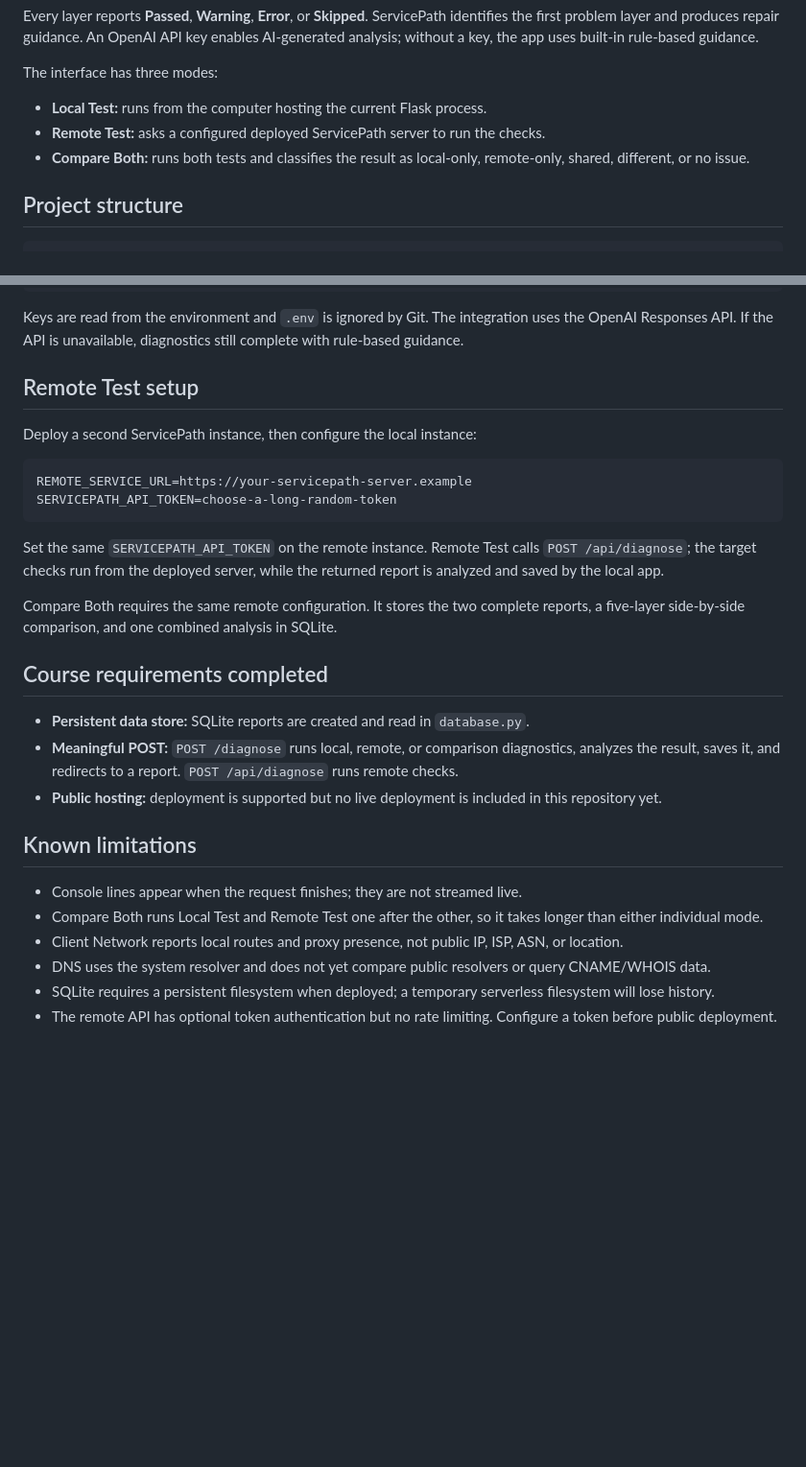
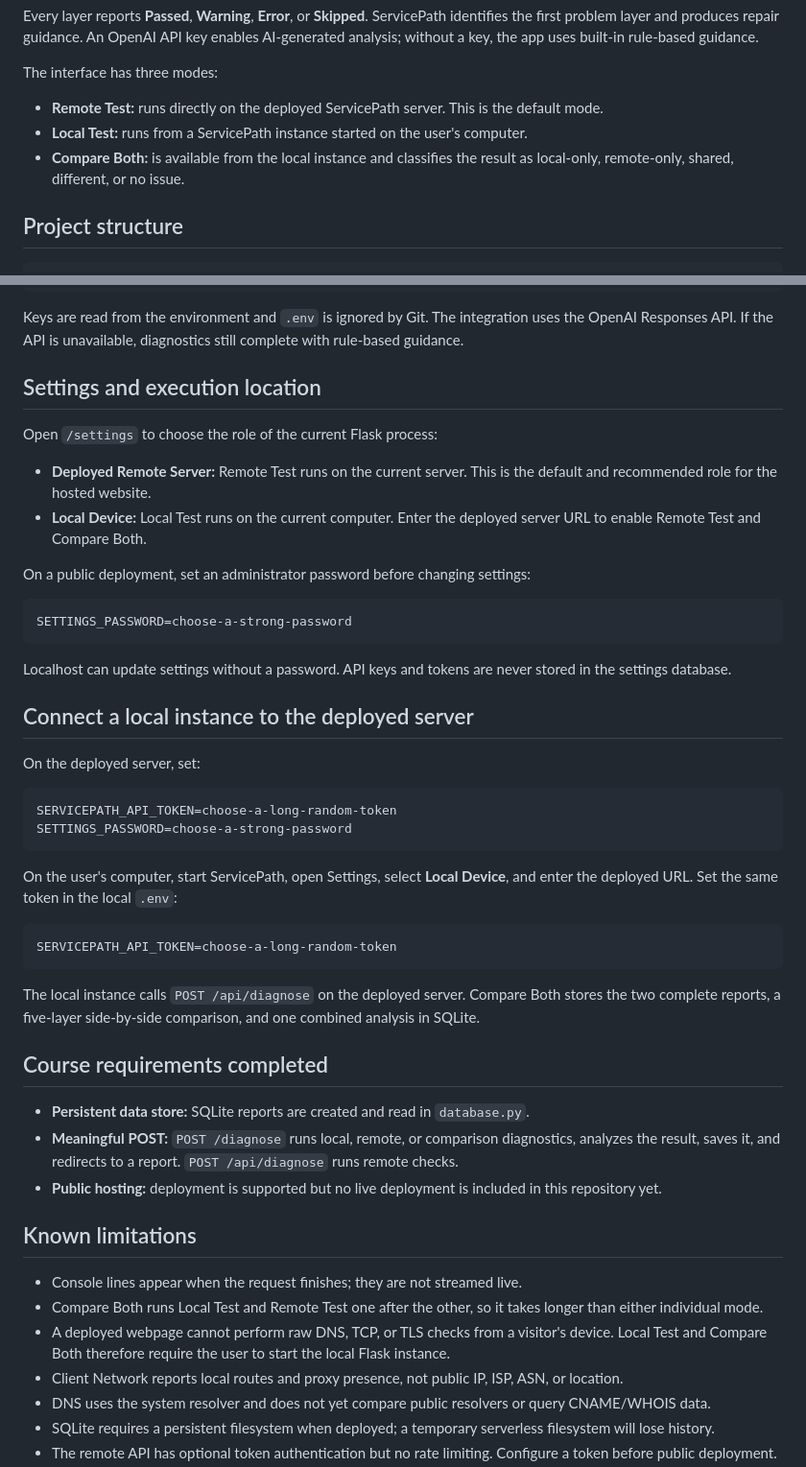
Before and after one commit to wljf817/ServicePath, a Markdown page: README.md, 2 parts joined by grey strips. Shown at 96% size. Drawn GitHub-style; blank space fills up the shorter version.

Commit message:
docs: document instance settings and roles

````diff
--- a/README.md
+++ b/README.md
@@ -12,9 +12,9 @@ Every layer reports **Passed**, **Warning**, **Error**, or **Skipped**. ServiceP
 
 The interface has three modes:
 
-- **Local Test:** runs from the computer hosting the current Flask process.
-- **Remote Test:** asks a configured deployed ServicePath server to run the checks.
-- **Compare Both:** runs both tests and classifies the result as local-only, remote-only, shared, different, or no issue.
+- **Remote Test:** runs directly on the deployed ServicePath server. This is the default mode.
+- **Local Test:** runs from a ServicePath instance started on the user's computer.
+- **Compare Both:** is available from the local instance and classifies the result as local-only, remote-only, shared, different, or no issue.
 
 ## Project structure
 
@@ -59,18 +59,37 @@ OPENAI_MODEL=gpt-5.6
 
 Keys are read from the environment and `.env` is ignored by Git. The integration uses the OpenAI Responses API. If the API is unavailable, diagnostics still complete with rule-based guidance.
 
-## Remote Test setup
+## Settings and execution location
 
-Deploy a second ServicePath instance, then configure the local instance:
+Open `/settings` to choose the role of the current Flask process:
+
+- **Deployed Remote Server:** Remote Test runs on the current server. This is the default and recommended role for the hosted website.
+- **Local Device:** Local Test runs on the current computer. Enter the deployed server URL to enable Remote Test and Compare Both.
+
+On a public deployment, set an administrator password before changing settings:
 
 ```text
-REMOTE_SERVICE_URL=https://your-servicepath-server.example
+SETTINGS_PASSWORD=choose-a-strong-password
+```
+
+Localhost can update settings without a password. API keys and tokens are never stored in the settings database.
+
+## Connect a local instance to the deployed server
+
+On the deployed server, set:
+
+```text
+SERVICEPATH_API_TOKEN=choose-a-long-random-token
+SETTINGS_PASSWORD=choose-a-strong-password
+```
+
+On the user's computer, start ServicePath, open Settings, select **Local Device**, and enter the deployed URL. Set the same token in the local `.env`:
+
+```text
 SERVICEPATH_API_TOKEN=choose-a-long-random-token
 ```
 
-Set the same `SERVICEPATH_API_TOKEN` on the remote instance. Remote Test calls `POST /api/diagnose`; the target checks run from the deployed server, while the returned report is analyzed and saved by the local app.
-
-Compare Both requires the same remote configuration. It stores the two complete reports, a five-layer side-by-side comparison, and one combined analysis in SQLite.
+The local instance calls `POST /api/diagnose` on the deployed server. Compare Both stores the two complete reports, a five-layer side-by-side comparison, and one combined analysis in SQLite.
 
 ## Course requirements completed
 
@@ -82,6 +101,7 @@ Compare Both requires the same remote configuration. It stores the two complete
 
 - Console lines appear when the request finishes; they are not streamed live.
 - Compare Both runs Local Test and Remote Test one after the other, so it takes longer than either individual mode.
+- A deployed webpage cannot perform raw DNS, TCP, or TLS checks from a visitor's device. Local Test and Compare Both therefore require the user to start the local Flask instance.
 - Client Network reports local routes and proxy presence, not public IP, ISP, ASN, or location.
 - DNS uses the system resolver and does not yet compare public resolvers or query CNAME/WHOIS data.
 - SQLite requires a persistent filesystem when deployed; a temporary serverless filesystem will lose history.
````
